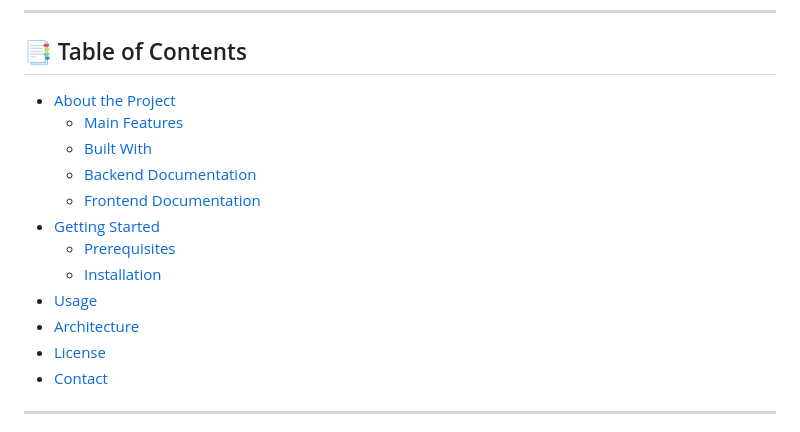
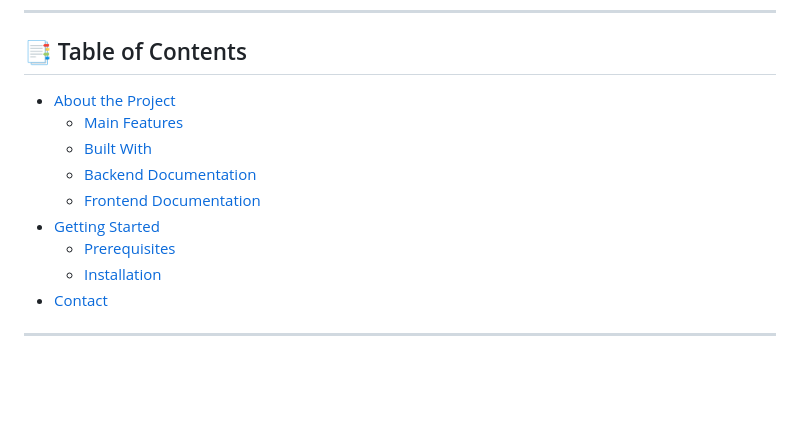
Before and after one commit to saraiva22/Multi-Cloud-Guardian, a Markdown page: README.md, the part around one of its changes. Drawn GitHub-style; blank space fills up the shorter version.

Commit message:
fix: update README.md

```diff
--- a/README.md
+++ b/README.md
@@ -29,12 +29,9 @@
   - [Built With](#built-with)
   - [Backend Documentation](#-backend-documentation)
   - [Frontend Documentation](#-frontend-documentation)
-- [Getting Started](#getting-started)
-  - [Prerequisites](#prerequisites)
-  - [Installation](#installation)
-- [Usage](#usage)
-- [Architecture](#architecture)
-- [License](#license)
+- [Getting Started](#-getting-started)
+  - [Prerequisites](#-prerequisites)
+  - [Installation](#-installation)
 - [Contact](#contact)
 
 ---
```
Also changed, not shown: other parts of README.md (+2 -2 lines).
